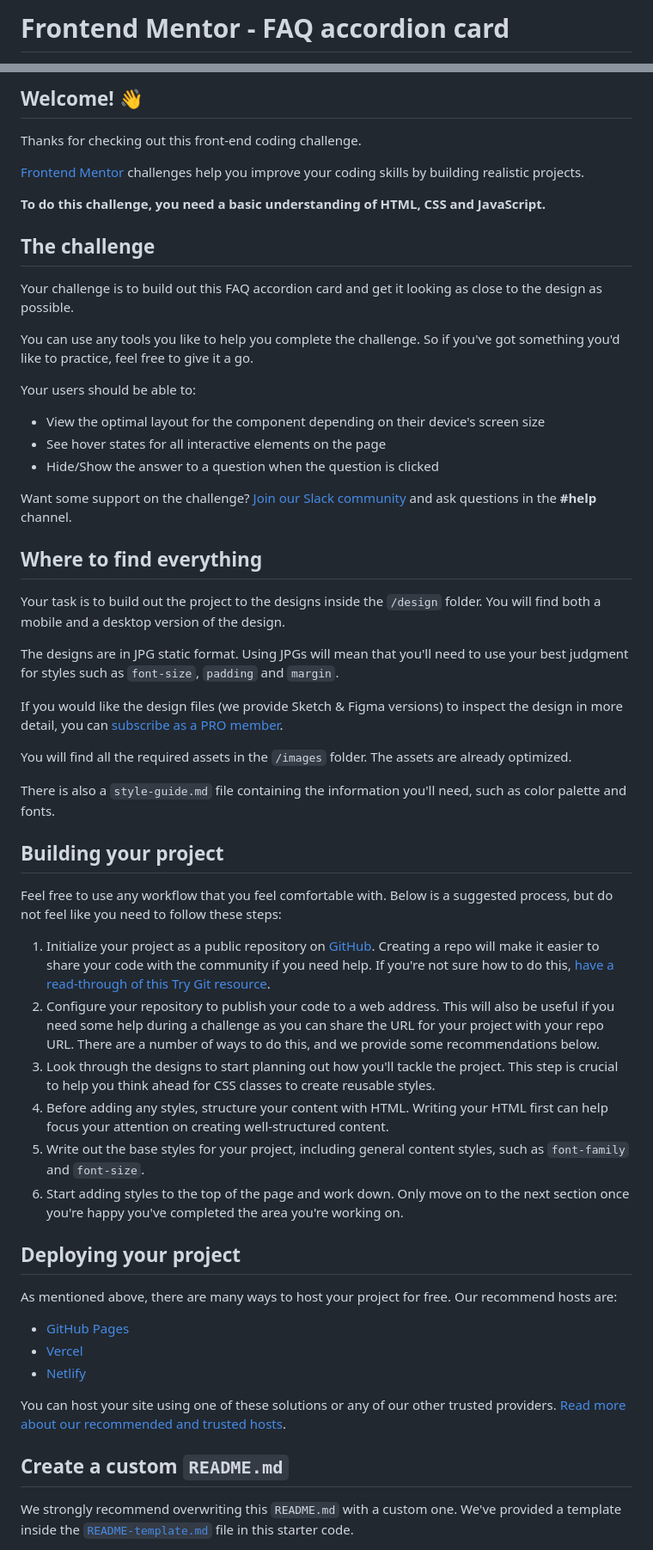
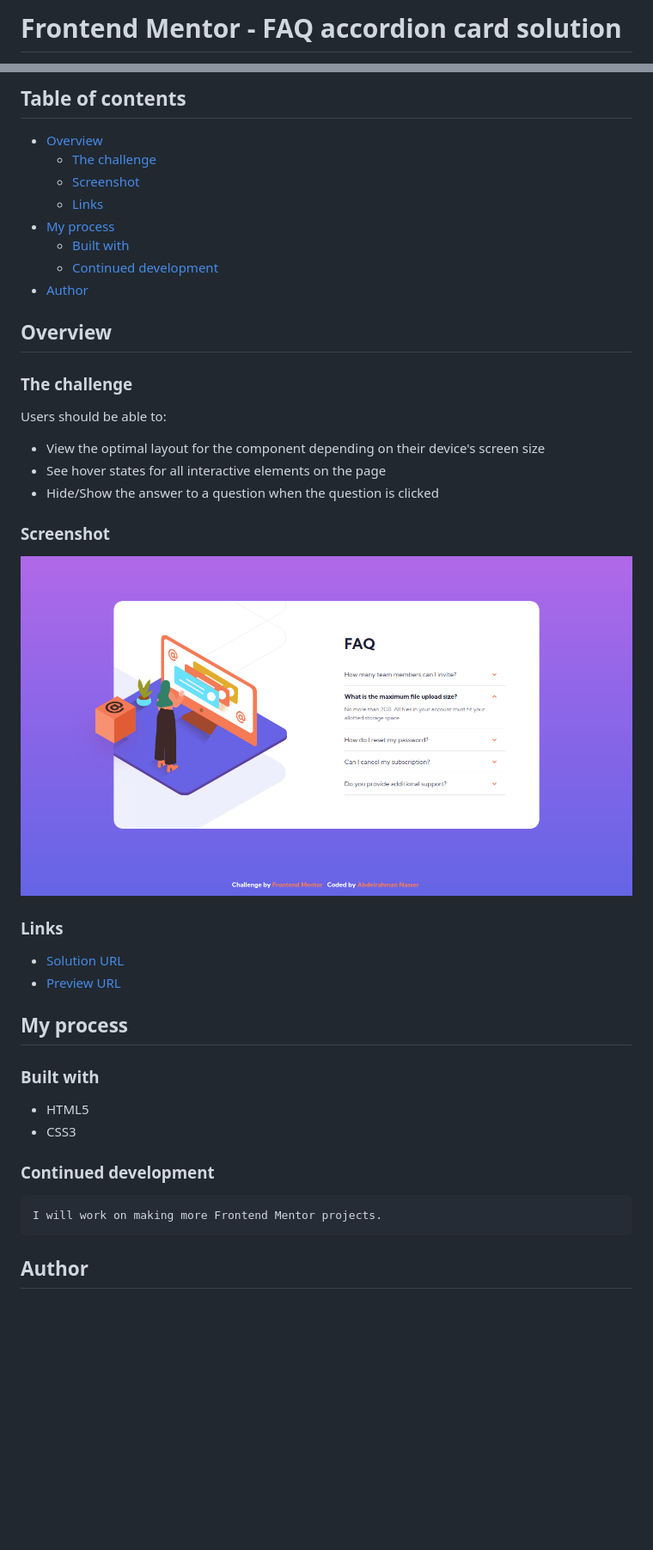
Before and after one commit to abdel-rahmandev/FAQ-Accordion-Card, a Markdown page: README.md, 2 parts joined by grey strips. Shown: that part at 86% size. GitHub-like rendering; pictures changed too: screenshot.jpg (added); blank space fills up the shorter version.

```diff
--- a/README.md
+++ b/README.md
@@ -1,2 +1,2 @@
-# Frontend Mentor - FAQ accordion card
+# Frontend Mentor - FAQ accordion card solution
 
@@ -4,60 +4,44 @@
 
-## Welcome! 👋
+## Table of contents
 
-Thanks for checking out this front-end coding challenge.
+- [Overview](#overview)
+  - [The challenge](#the-challenge)
+  - [Screenshot](#screenshot)
+  - [Links](#links)
+- [My process](#my-process)
+  - [Built with](#built-with)
+  - [Continued development](#continued-development)
+- [Author](#author)
 
-[Frontend Mentor](https://www.frontendmentor.io) challenges help you improve your coding skills by building realistic projects.
+## Overview
 
-**To do this challenge, you need a basic understanding of HTML, CSS and JavaScript.**
+### The challenge
 
-## The challenge
-
-Your challenge is to build out this FAQ accordion card and get it looking as close to the design as possible.
-
-You can use any tools you like to help you complete the challenge. So if you've got something you'd like to practice, feel free to give it a go.
-
-Your users should be able to:
+Users should be able to:
 
 - View the optimal layout for the component depending on their device's screen size
 - See hover states for all interactive elements on the page
 - Hide/Show the answer to a question when the question is clicked
 
-Want some support on the challenge? [Join our Slack community](https://www.frontendmentor.io/slack) and ask questions in the **#help** channel.
+### Screenshot
 
-## Where to find everything
+![](./screenshot.jpg)
 
-Your task is to build out the project to the designs inside the `/design` folder. You will find both a mobile and a desktop version of the design.
+### Links
 
-The designs are in JPG static format. Using JPGs will mean that you'll need to use your best judgment for styles such as `font-size`, `padding` and `margin`.
+- [Solution URL](https://www.frontendmentor.io/solutions/faq-accordion-card-solution-w_4B05DcB)
+- [Preview URL](https://abdel-rahmandev.github.io/FAQ-Accordion-Card/)
 
-If you would like the design files (we provide Sketch & Figma versions) to inspect the design in more detail, you can [subscribe as a PRO member](https://www.frontendmentor.io/pro).
+## My process
 
-You will find all the required assets in the `/images` folder. The assets are already optimized.
+### Built with
 
-There is also a `style-guide.md` file containing the information you'll need, such as color palette and fonts.
+- HTML5
+- CSS3
 
-## Building your project
+### Continued development
 
-Feel free to use any workflow that you feel comfortable with. Below is a suggested process, but do not feel like you need to follow these steps:
+    I will work on making more Frontend Mentor projects.
 
-1. Initialize your project as a public repository on [GitHub](https://github.com/). Creating a repo will make it easier to share your code with the community if you need help. If you're not sure how to do this, [have a read-through of this Try Git resource](https://try.github.io/).
-2. Configure your repository to publish your code to a web address. This will also be useful if you need some help during a challenge as you can share the URL for your project with your repo URL. There are a number of ways to do this, and we provide some recommendations below.
-3. Look through the designs to start planning out how you'll tackle the project. This step is crucial to help you think ahead for CSS classes to create reusable styles.
-4. Before adding any styles, structure your content with HTML. Writing your HTML first can help focus your attention on creating well-structured content.
-5. Write out the base styles for your project, including general content styles, such as `font-family` and `font-size`.
-6. Start adding styles to the top of the page and work down. Only move on to the next section once you're happy you've completed the area you're working on.
+## Author
 
-## Deploying your project
-
-As mentioned above, there are many ways to host your project for free. Our recommend hosts are:
-
-- [GitHub Pages](https://pages.github.com/)
-- [Vercel](https://vercel.com/)
-- [Netlify](https://www.netlify.com/)
-
-You can host your site using one of these solutions or any of our other trusted providers. [Read more about our recommended and trusted hosts](https://medium.com/frontend-mentor/frontend-mentor-trusted-hosting-providers-bf000dfebe).
-
-## Create a custom `README.md`
-
-We strongly recommend overwriting this `README.md` with a custom one. We've provided a template inside the [`README-template.md`](./README-template.md) file in this starter code.
-
```
Also changed, not shown: other parts of README.md (+4 -31 lines).
